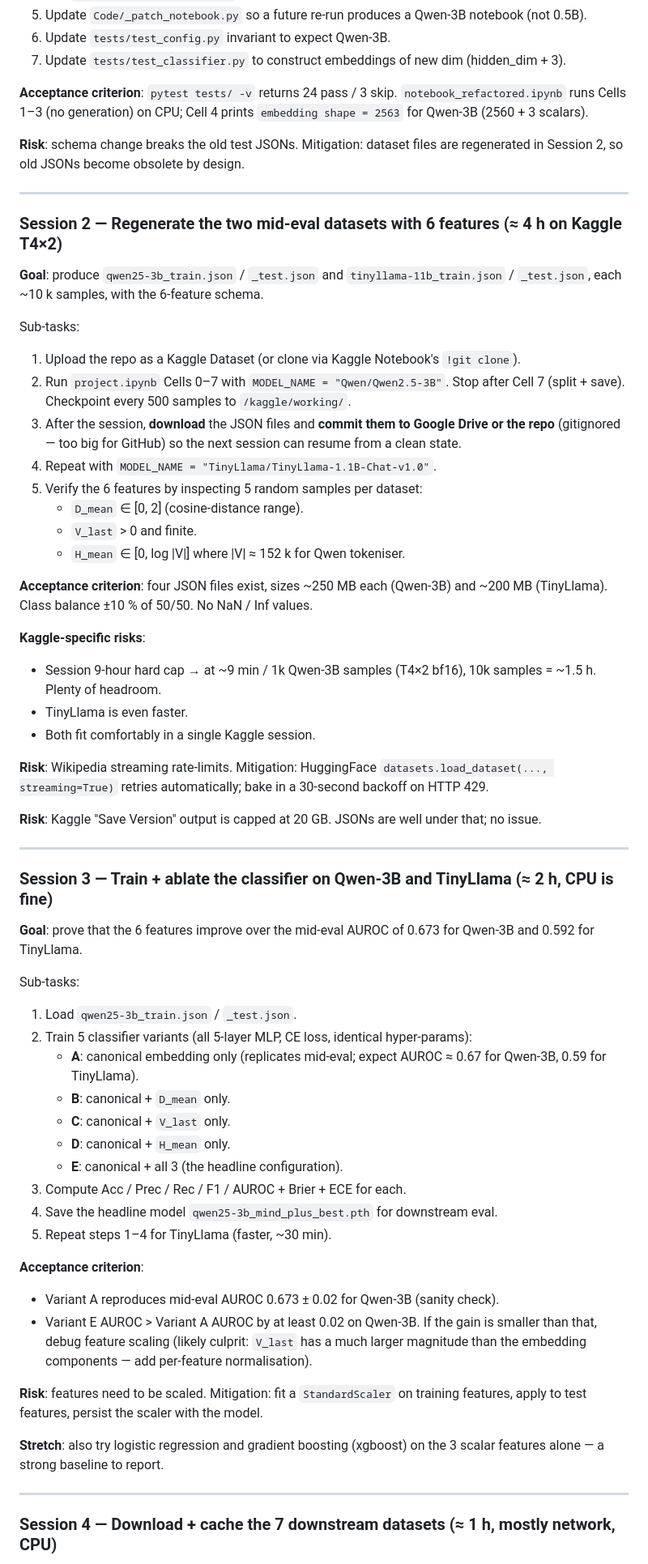
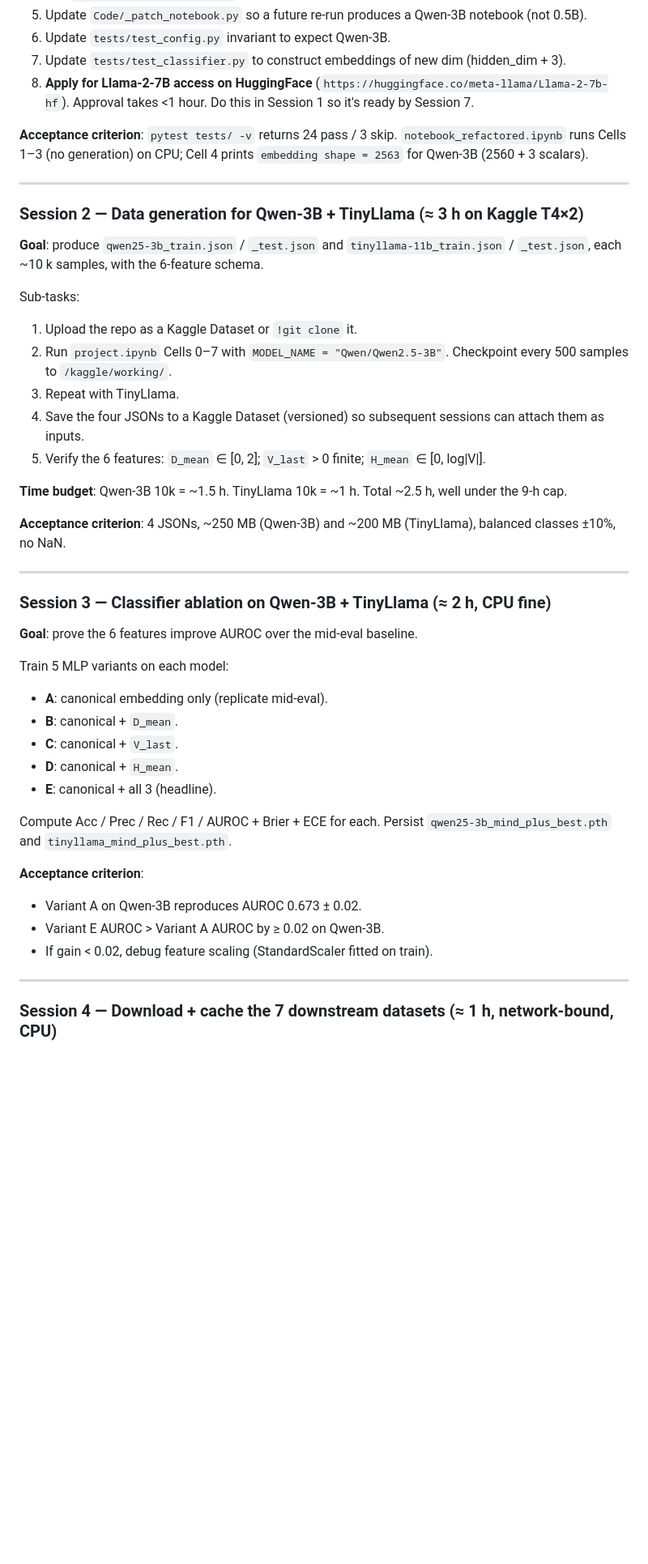
Before and after one commit to chinmoysahoo1999-spec/dissertation, a Markdown page: PLAN.md, the part around one of its changes. Shown at 81% size. Drawn GitHub-style; blank space fills up the shorter version.

```diff
--- a/PLAN.md
+++ b/PLAN.md
@@ -65,65 +65,48 @@ Sub-tasks:
 5. Update `Code/_patch_notebook.py` so a future re-run produces a Qwen-3B notebook (not 0.5B).
 6. Update `tests/test_config.py` invariant to expect Qwen-3B.
 7. Update `tests/test_classifier.py` to construct embeddings of new dim (hidden_dim + 3).
+8. **Apply for Llama-2-7B access on HuggingFace** (`https://huggingface.co/meta-llama/Llama-2-7b-hf`). Approval takes <1 hour. Do this in Session 1 so it's ready by Session 7.
 
 **Acceptance criterion**: `pytest tests/ -v` returns 24 pass / 3 skip. `notebook_refactored.ipynb` runs Cells 1–3 (no generation) on CPU; Cell 4 prints `embedding shape = 2563` for Qwen-3B (2560 + 3 scalars).
 
-**Risk**: schema change breaks the old test JSONs. Mitigation: dataset files are regenerated in Session 2, so old JSONs become obsolete by design.
-
 ---
 
-### Session 2 — Regenerate the two mid-eval datasets with 6 features (≈ 4 h on Kaggle T4×2)
+### Session 2 — Data generation for Qwen-3B + TinyLlama (≈ 3 h on Kaggle T4×2)
 
 **Goal**: produce `qwen25-3b_train.json` / `_test.json` and `tinyllama-11b_train.json` / `_test.json`, each ~10 k samples, with the 6-feature schema.
 
 Sub-tasks:
-1. Upload the repo as a Kaggle Dataset (or clone via Kaggle Notebook's `!git clone`).
-2. Run `project.ipynb` Cells 0–7 with `MODEL_NAME = "Qwen/Qwen2.5-3B"`. Stop after Cell 7 (split + save). Checkpoint every 500 samples to `/kaggle/working/`.
-3. After the session, **download** the JSON files and **commit them to Google Drive or the repo** (gitignored — too big for GitHub) so the next session can resume from a clean state.
-4. Repeat with `MODEL_NAME = "TinyLlama/TinyLlama-1.1B-Chat-v1.0"`.
-5. Verify the 6 features by inspecting 5 random samples per dataset:
-   - `D_mean` ∈ [0, 2] (cosine-distance range).
-   - `V_last` > 0 and finite.
-   - `H_mean` ∈ [0, log |V|] where |V| ≈ 152 k for Qwen tokeniser.
+1. Upload the repo as a Kaggle Dataset or `!git clone` it.
+2. Run `project.ipynb` Cells 0–7 with `MODEL_NAME = "Qwen/Qwen2.5-3B"`. Checkpoint every 500 samples to `/kaggle/working/`.
+3. Repeat with TinyLlama.
+4. Save the four JSONs to a Kaggle Dataset (versioned) so subsequent sessions can attach them as inputs.
+5. Verify the 6 features: `D_mean` ∈ [0, 2]; `V_last` > 0 finite; `H_mean` ∈ [0, log|V|].
 
-**Acceptance criterion**: four JSON files exist, sizes ~250 MB each (Qwen-3B) and ~200 MB (TinyLlama). Class balance ±10 % of 50/50. No NaN / Inf values.
+**Time budget**: Qwen-3B 10k = ~1.5 h. TinyLlama 10k = ~1 h. Total ~2.5 h, well under the 9-h cap.
 
-**Kaggle-specific risks**:
-- Session 9-hour hard cap → at ~9 min / 1k Qwen-3B samples (T4×2 bf16), 10k samples = ~1.5 h. Plenty of headroom.
-- TinyLlama is even faster.
-- Both fit comfortably in a single Kaggle session.
-
-**Risk**: Wikipedia streaming rate-limits. Mitigation: HuggingFace `datasets.load_dataset(..., streaming=True)` retries automatically; bake in a 30-second backoff on HTTP 429.
-
-**Risk**: Kaggle "Save Version" output is capped at 20 GB. JSONs are well under that; no issue.
+**Acceptance criterion**: 4 JSONs, ~250 MB (Qwen-3B) and ~200 MB (TinyLlama), balanced classes ±10%, no NaN.
 
 ---
 
-### Session 3 — Train + ablate the classifier on Qwen-3B and TinyLlama (≈ 2 h, CPU is fine)
+### Session 3 — Classifier ablation on Qwen-3B + TinyLlama (≈ 2 h, CPU fine)
 
-**Goal**: prove that the 6 features improve over the mid-eval AUROC of 0.673 for Qwen-3B and 0.592 for TinyLlama.
+**Goal**: prove the 6 features improve AUROC over the mid-eval baseline.
 
-Sub-tasks:
-1. Load `qwen25-3b_train.json` / `_test.json`.
-2. Train 5 classifier variants (all 5-layer MLP, CE loss, identical hyper-params):
-   - **A**: canonical embedding only (replicates mid-eval; expect AUROC ≈ 0.67 for Qwen-3B, 0.59 for TinyLlama).
-   - **B**: canonical + `D_mean` only.
-   - **C**: canonical + `V_last` only.
-   - **D**: canonical + `H_mean` only.
-   - **E**: canonical + all 3 (the headline configuration).
-3. Compute Acc / Prec / Rec / F1 / AUROC + Brier + ECE for each.
-4. Save the headline model `qwen25-3b_mind_plus_best.pth` for downstream eval.
-5. Repeat steps 1–4 for TinyLlama (faster, ~30 min).
+Train 5 MLP variants on each model:
+- **A**: canonical embedding only (replicate mid-eval).
+- **B**: canonical + `D_mean`.
+- **C**: canonical + `V_last`.
+- **D**: canonical + `H_mean`.
+- **E**: canonical + all 3 (headline).
+
+Compute Acc / Prec / Rec / F1 / AUROC + Brier + ECE for each. Persist `qwen25-3b_mind_plus_best.pth` and `tinyllama_mind_plus_best.pth`.
 
 **Acceptance criterion**:
-- Variant A reproduces mid-eval AUROC 0.673 ± 0.02 for Qwen-3B (sanity check).
-- Variant E AUROC > Variant A AUROC by at least 0.02 on Qwen-3B. If the gain is smaller than that, debug feature scaling (likely culprit: `V_last` has a much larger magnitude than the embedding components — add per-feature normalisation).
-
-**Risk**: features need to be scaled. Mitigation: fit a `StandardScaler` on training features, apply to test features, persist the scaler with the model.
-
-**Stretch**: also try logistic regression and gradient boosting (xgboost) on the 3 scalar features alone — a strong baseline to report.
+- Variant A on Qwen-3B reproduces AUROC 0.673 ± 0.02.
+- Variant E AUROC > Variant A AUROC by ≥ 0.02 on Qwen-3B.
+- If gain < 0.02, debug feature scaling (StandardScaler fitted on train).
 
 ---
 
-### Session 4 — Download + cache the 7 downstream datasets (≈ 1 h, mostly network, CPU)
+### Session 4 — Download + cache the 7 downstream datasets (≈ 1 h, network-bound, CPU)
 
```
Also changed, not shown: other parts of PLAN.md (+137 -127 lines), STATUS.md (+9 -8 lines).
